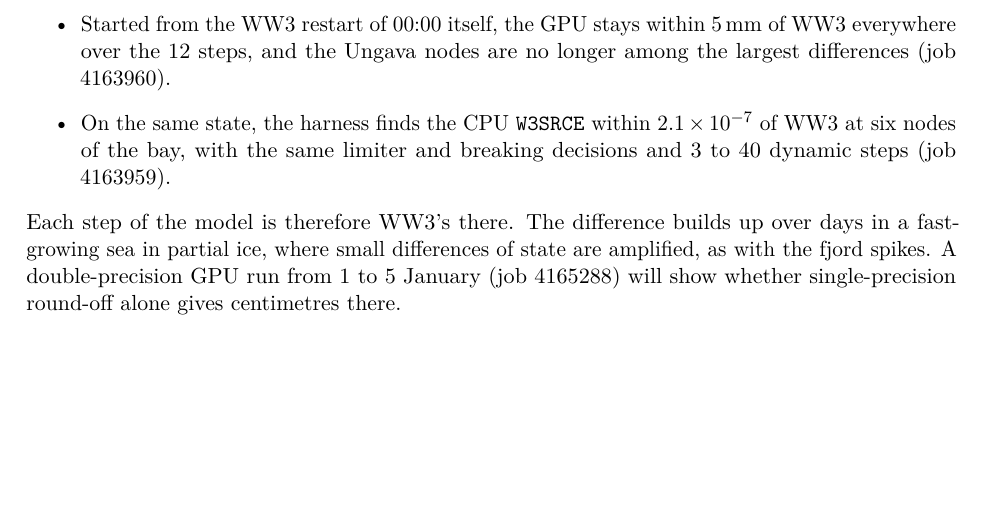
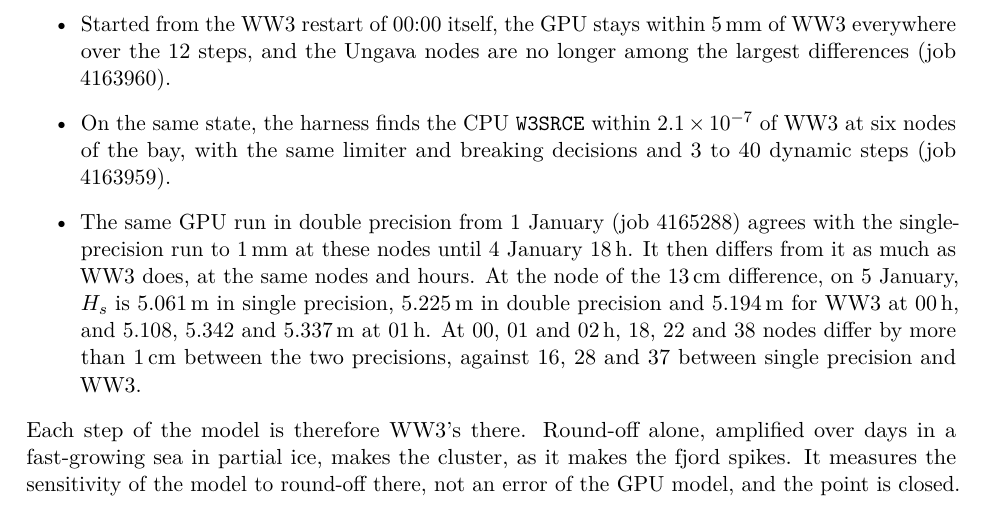
Before and after one commit to jmdelouis/HWW3, a LaTeX paper (tex/hww3/main.tex): part of page 35 of 41, cut so that both start at the same text, the shorter picture padded with empty space. Compiled offline with pdfLaTeX.

Commit message:
Close the Ungava Bay point in the note: the M2b paragraph of tex/hww3/main.tex adds the double-precision GPU run of 1-5 January on grid v5 K=4 (Slurm job 4165288), which agrees with the single-precision run to 1 mm at the nodes of the mouth of the bay until 4 January 18 h and then differs from it as much as WW3 does, at the same nodes and hours (at the node of the 13 cm difference on 5 January, Hs of 5.061 m in single precision, 5.225 m in double precision and 5.194 m for WW3 at 00 h and 5.108 / 5.342 / 5.337 m at 01 h; 18, 22 and 38 nodes above 1 cm between the two precisions at 00, 01 and 02 h against 16, 28 and 37 between single precision and WW3), and concludes that round-off alone, amplified over days in a fast-growing sea in partial ice, makes the cluster as it makes the fjord spikes, so the point is closed (41 pages, no new overfull box)
Co-Authored-By: Claude Opus 5.5 <noreply@anthropic.com>

```diff
--- a/tex/hww3/main.tex
+++ b/tex/hww3/main.tex
@@ -1968,12 +1968,21 @@ longer among the largest differences (job 4163960).
 \item On the same state, the harness finds the CPU \texttt{W3SRCE} within
 $2.1\times10^{-7}$ of WW3 at six nodes of the bay, with the same limiter
 and breaking decisions and 3 to 40 dynamic steps (job 4163959).
+\item The same GPU run in double precision from 1 January (job 4165288)
+agrees with the single-precision run to \SI{1}{mm} at these nodes until
+4 January 18\,h. It then differs from it as much as WW3 does, at the same
+nodes and hours. At the node of the \SI{13}{cm} difference, on 5 January,
+$H_s$ is \SI{5.061}{m}
+in single precision, \SI{5.225}{m} in double precision and \SI{5.194}{m}
+for WW3 at 00\,h, and 5.108, 5.342 and \SI{5.337}{m} at 01\,h. At 00, 01
+and 02\,h, 18, 22 and 38 nodes differ by more than \SI{1}{cm} between the
+two precisions, against 16, 28 and 37 between single precision and WW3.
 \end{itemize}
-Each step of the model is therefore WW3's there. The difference builds up
-over days in a fast-growing sea in partial ice, where small differences of
-state are amplified, as with the fjord spikes. A double-precision GPU run
-from 1 to 5 January (job 4165288) will show whether single-precision
-round-off alone gives centimetres there.
+Each step of the model is therefore WW3's there. Round-off alone,
+amplified over days in a fast-growing sea in partial ice, makes the
+cluster, as it makes the fjord spikes. It measures the sensitivity of the
+model to round-off there, not an error of the GPU model, and the point is
+closed.
 
 \emph{Gradients.} M2b also gives the first gradients of the model with the
 calibrated ST4, by finite differences. Fifteen runs of 48 hours in double
```
